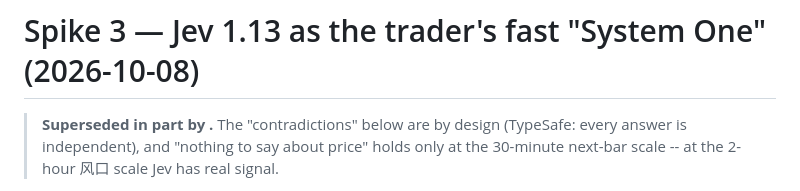
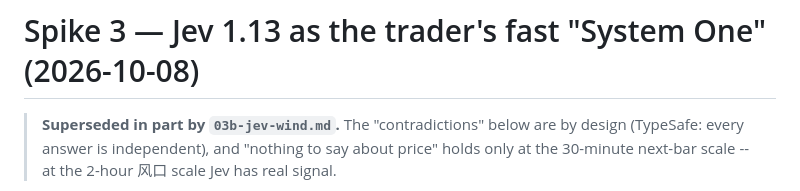
Before and after one commit to tianzelabs/evoffice, a Markdown page: docs/spikes/03-jev.md, the part around the change. Rendered like a GitHub page.

```diff
--- a/docs/spikes/03-jev.md
+++ b/docs/spikes/03-jev.md
@@ -1,6 +1,6 @@
 # Spike 3 — Jev 1.13 as the trader's fast "System One" (2026-10-08)
 
-> **Superseded in part by .** The "contradictions" below are by
+> **Superseded in part by `03b-jev-wind.md`.** The "contradictions" below are by
 > design (TypeSafe: every answer is independent), and "nothing to say about
 > price" holds only at the 30-minute next-bar scale -- at the 2-hour 风口 scale
 > Jev has real signal.
```
